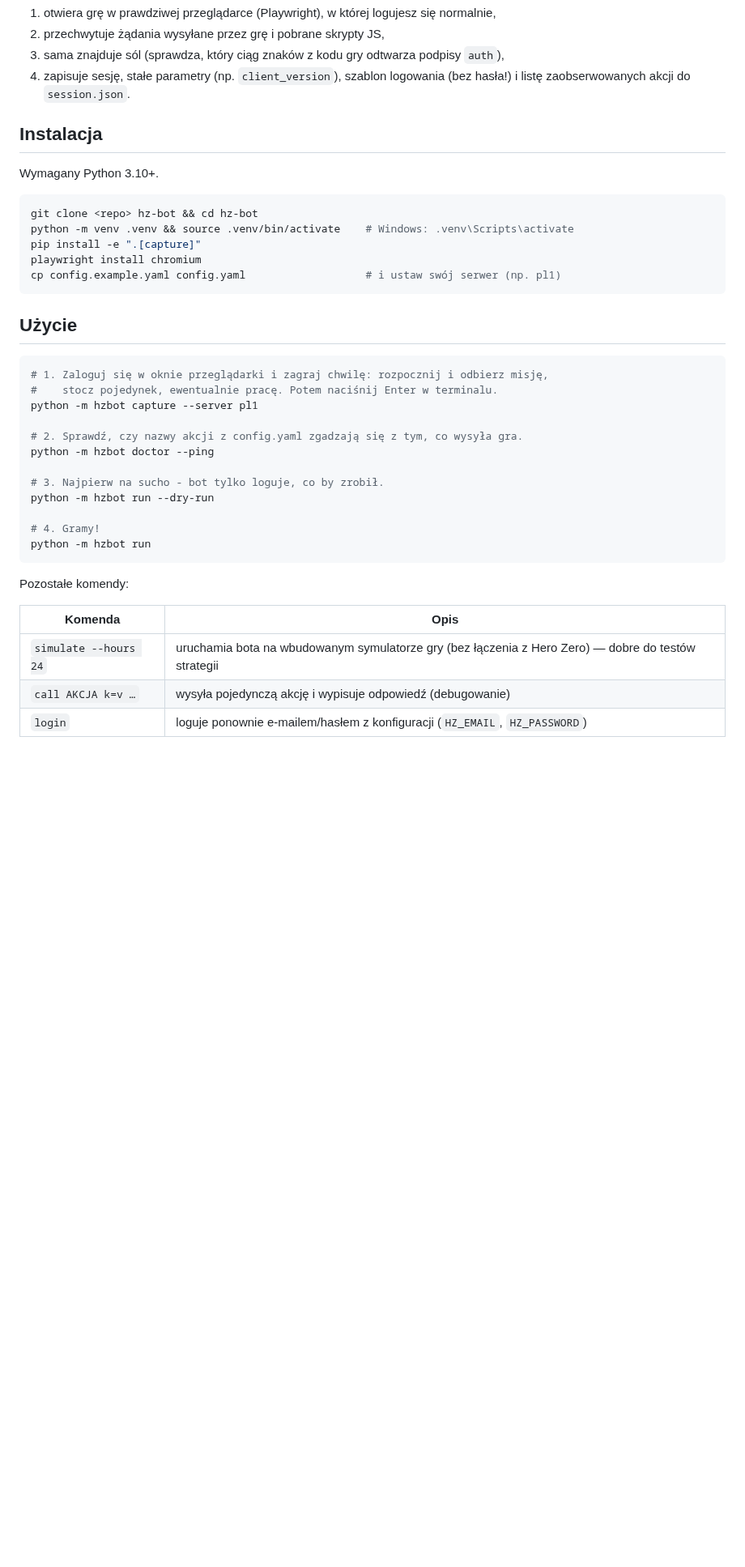
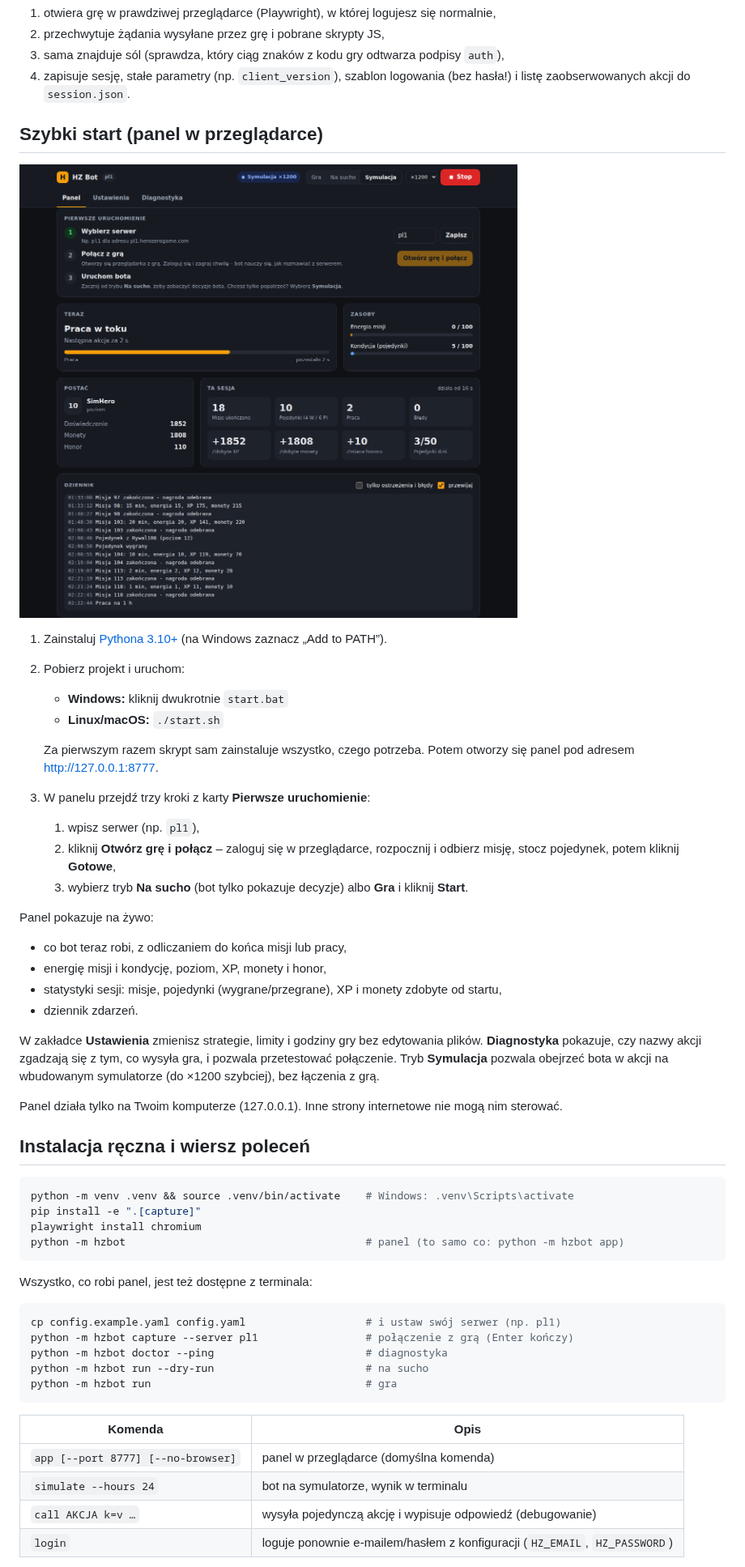
Before and after one commit to forgemarcineksiema-art/hz-bot, a Markdown page: README.md, the part around one of its changes. Shown at 81% size. GitHub-like rendering; pictures changed too: docs/panel.png (added); blank space fills up the shorter version.

````diff
--- a/README.md
+++ b/README.md
@@ -22,40 +22,60 @@ dlatego bot **nie ma ich na sztywno**. Zamiast tego komenda `capture`:
 4. zapisuje sesję, stałe parametry (np. `client_version`), szablon logowania (bez hasła!)
    i listę zaobserwowanych akcji do `session.json`.
 
-## Instalacja
+## Szybki start (panel w przeglądarce)
 
-Wymagany Python 3.10+.
+![Panel HZ Bot](docs/panel.png)
+
+1. Zainstaluj [Pythona 3.10+](https://www.python.org/downloads/) (na Windows zaznacz „Add to PATH”).
+2. Pobierz projekt i uruchom:
+   - **Windows:** kliknij dwukrotnie `start.bat`
+   - **Linux/macOS:** `./start.sh`
+
+   Za pierwszym razem skrypt sam zainstaluje wszystko, czego potrzeba. Potem otworzy się panel
+   pod adresem <http://127.0.0.1:8777>.
+3. W panelu przejdź trzy kroki z karty **Pierwsze uruchomienie**:
+   1. wpisz serwer (np. `pl1`),
+   2. kliknij **Otwórz grę i połącz** – zaloguj się w przeglądarce, rozpocznij i odbierz misję,
+      stocz pojedynek, potem kliknij **Gotowe**,
+   3. wybierz tryb **Na sucho** (bot tylko pokazuje decyzje) albo **Gra** i kliknij **Start**.
+
+Panel pokazuje na żywo:
+- co bot teraz robi, z odliczaniem do końca misji lub pracy,
+- energię misji i kondycję, poziom, XP, monety i honor,
+- statystyki sesji: misje, pojedynki (wygrane/przegrane), XP i monety zdobyte od startu,
+- dziennik zdarzeń.
+
+W zakładce **Ustawienia** zmienisz strategie, limity i godziny gry bez edytowania plików.
+**Diagnostyka** pokazuje, czy nazwy akcji zgadzają się z tym, co wysyła gra, i pozwala
+przetestować połączenie. Tryb **Symulacja** pozwala obejrzeć bota w akcji na wbudowanym
+symulatorze (do ×1200 szybciej), bez łączenia z grą.
+
+Panel działa tylko na Twoim komputerze (127.0.0.1). Inne strony internetowe nie mogą nim
+sterować.
+
+## Instalacja ręczna i wiersz poleceń
 
 ```bash
-git clone <repo> hz-bot && cd hz-bot
 python -m venv .venv && source .venv/bin/activate    # Windows: .venv\Scripts\activate
 pip install -e ".[capture]"
 playwright install chromium
-cp config.example.yaml config.yaml                   # i ustaw swój serwer (np. pl1)
+python -m hzbot                                      # panel (to samo co: python -m hzbot app)
 ```
 
-## Użycie
+Wszystko, co robi panel, jest też dostępne z terminala:
 
 ```bash
-# 1. Zaloguj się w oknie przeglądarki i zagraj chwilę: rozpocznij i odbierz misję,
-#    stocz pojedynek, ewentualnie pracę. Potem naciśnij Enter w terminalu.
-python -m hzbot capture --server pl1
-
-# 2. Sprawdź, czy nazwy akcji z config.yaml zgadzają się z tym, co wysyła gra.
-python -m hzbot doctor --ping
-
-# 3. Najpierw na sucho - bot tylko loguje, co by zrobił.
-python -m hzbot run --dry-run
-
-# 4. Gramy!
-python -m hzbot run
+cp config.example.yaml config.yaml                   # i ustaw swój serwer (np. pl1)
+python -m hzbot capture --server pl1                 # połączenie z grą (Enter kończy)
+python -m hzbot doctor --ping                        # diagnostyka
+python -m hzbot run --dry-run                        # na sucho
+python -m hzbot run                                  # gra
 ```
-
-Pozostałe komendy:
 
 | Komenda | Opis |
 | --- | --- |
-| `simulate --hours 24` | uruchamia bota na wbudowanym symulatorze gry (bez łączenia z Hero Zero) — dobre do testów strategii |
+| `app [--port 8777] [--no-browser]` | panel w przeglądarce (domyślna komenda) |
+| `simulate --hours 24` | bot na symulatorze, wynik w terminalu |
 | `call AKCJA k=v …` | wysyła pojedynczą akcję i wypisuje odpowiedź (debugowanie) |
 | `login` | loguje ponownie e-mailem/hasłem z konfiguracji (`HZ_EMAIL`, `HZ_PASSWORD`) |
 
````
Also changed, not shown: other parts of README.md (+5 -3 lines), 13 other files.
